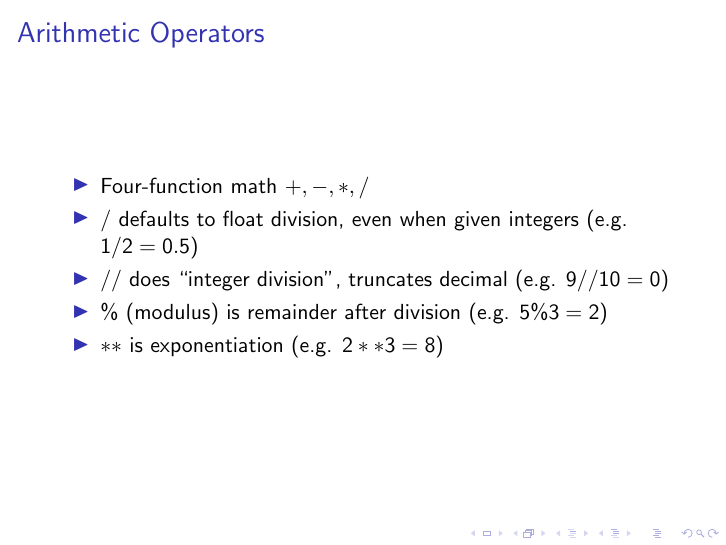
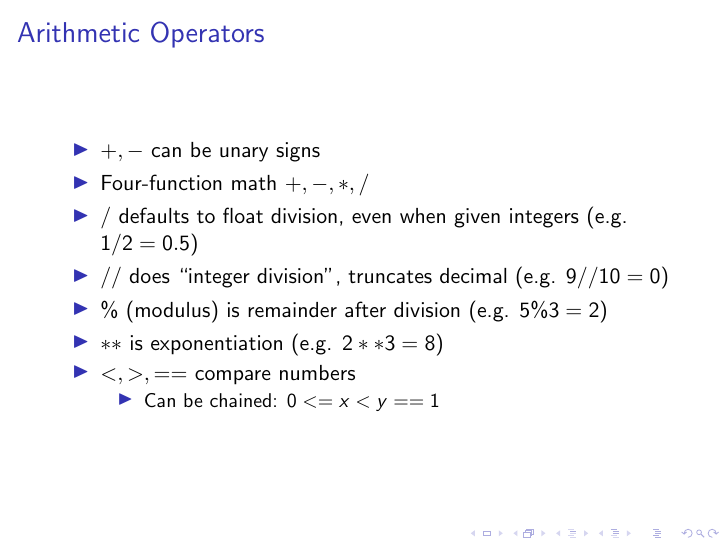
Before and after one commit to dabrygo/presentations, LaTeX slides (intro_to_python/03_numbers/03_numbers.tex): page 6 of 8. Compiled offline with pdfLaTeX.

Commit message:
Comparators

```diff
--- a/intro_to_python/03_numbers/03_numbers.tex
+++ b/intro_to_python/03_numbers/03_numbers.tex
@@ -114,11 +114,16 @@
   \frametitle{Arithmetic Operators}
 
   \begin{itemize}
+  \item $+, -$ can be unary signs
   \item Four-function math $+, -, *, /$
   \item $/$ defaults to float division, even when given integers (e.g. $1/2=0.5$)
   \item $//$ does ``integer division'', truncates decimal (e.g. $9//10=0$)
   \item $\%$ (modulus) is remainder after division (e.g. $5 \% 3 = 2$)
   \item $**$ is exponentiation (e.g. $2**3=8$)
+  \item $<, >, ==$ compare numbers
+    \begin{itemize}
+      \item Can be chained: $0 <= x < y == 1$
+    \end{itemize}
   \end{itemize}
 \end{frame}
 
```
